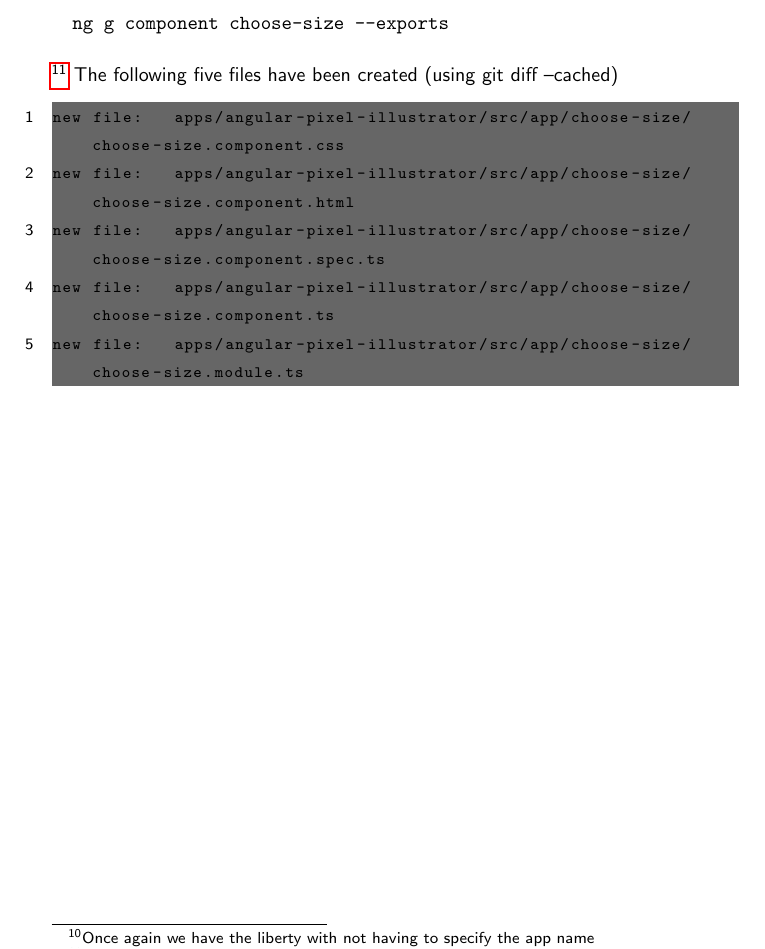
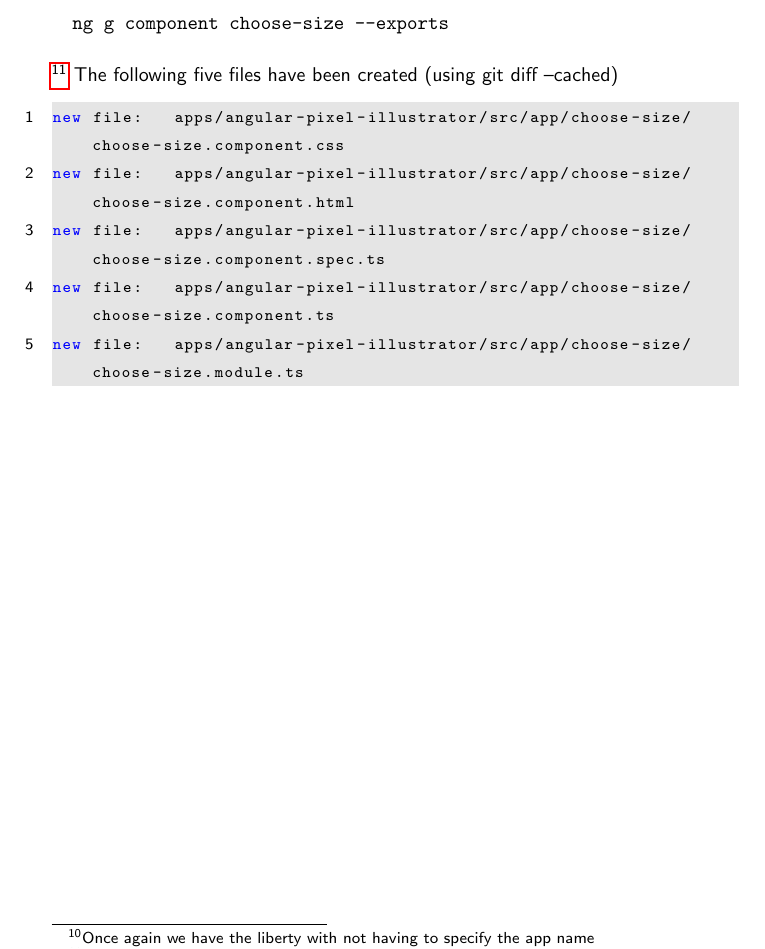
Before and after one commit to razroo/angular-content, a LaTeX document (main.tex, which reads libs/code-styling.tex): part of page 16 of 22, cut so that both start at the same text. Compiled offline with pdfLaTeX.

Commit message:
Fix color formatting for javascript.

```diff
--- a/libs/code-styling.tex
+++ b/libs/code-styling.tex
@@ -20,7 +20,7 @@
 
 \lstset{
    language=JavaScript,
-   backgroundcolor=\color{black},
+   backgroundcolor=\color{lightgray},
    extendedchars=true,
    basicstyle=\footnotesize\ttfamily,
    showstringspaces=false,
@@ -33,19 +33,3 @@
    showtabs=false,
    captionpos=b
 }
-
-\lstset{
-   language=bash,
-   backgroundcolor=\color{darkgray},
-   extendedchars=true,
-   basicstyle=\footnotesize\ttfamily,
-   showstringspaces=false,
-   showspaces=false,
-   numbers=left,
-   numberstyle=\footnotesize,
-   numbersep=9pt,
-   tabsize=2,
-   breaklines=true,
-   showtabs=false,
-   captionpos=b
-}
--- a/main.tex
+++ b/main.tex
@@ -19,12 +19,13 @@
       (-1.15*\Size,-\Size) rectangle (1.15*\Size,\Size);
   }
 }
+\include{./libs/code-styling}
 
-\include{./libs/code-styling}
 \title{Angular - The Full Gamut}
 \author{Charlie Greenman}
 \renewcommand{\familydefault}{\sfdefault}
 \begin{document}
+
 \setstretch{1.5}
 \tableofcontents
 \include{./introduction/introduction}
```
